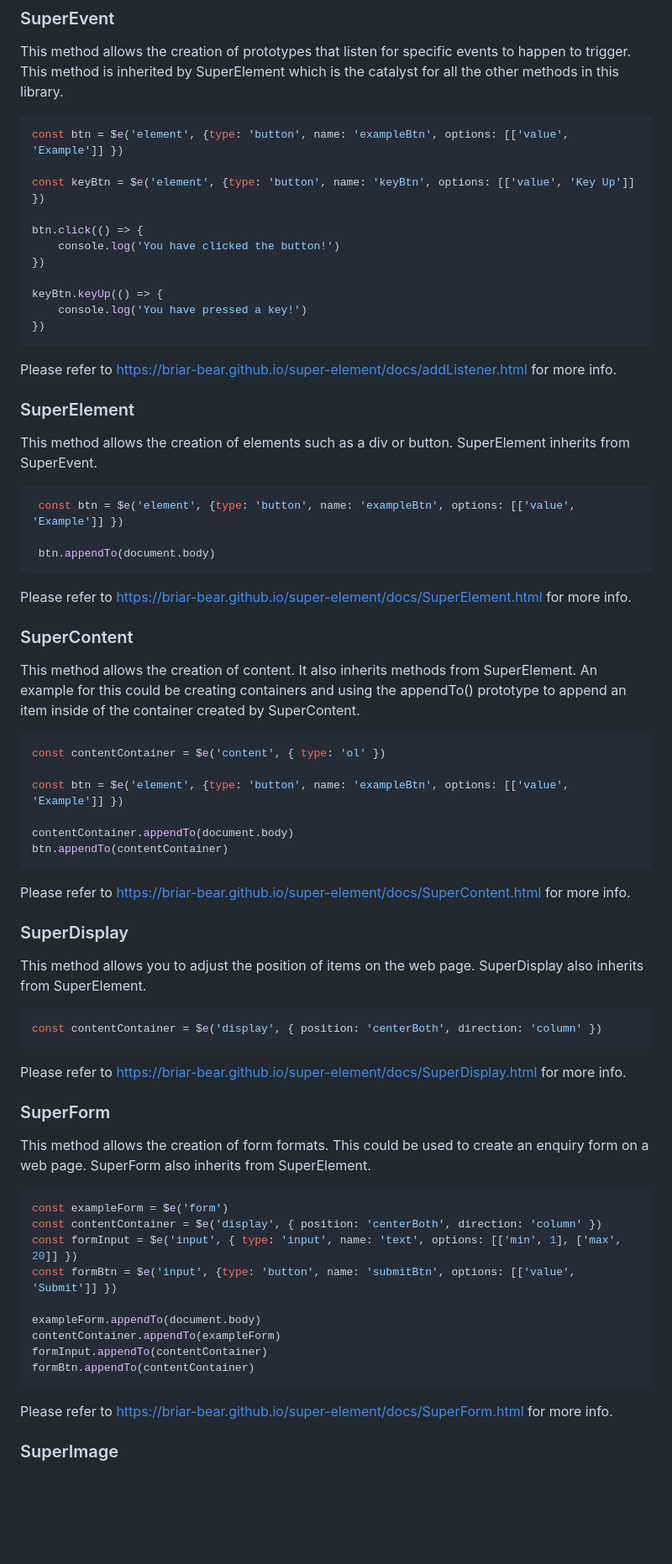
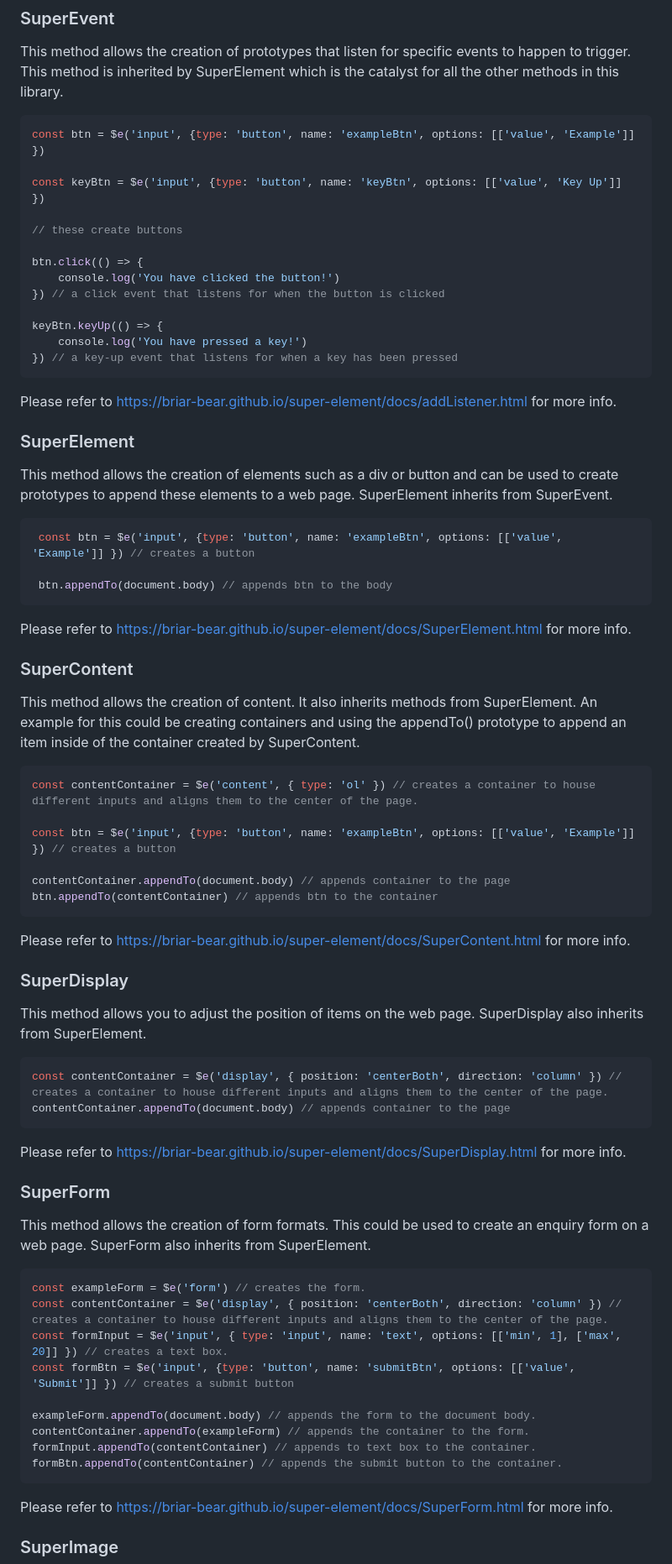
Before and after one commit to Briar-Bear/oop-practice, a Markdown page: README.md, the part around the change printed below. Shown: that part at 84% size. Rendered like a GitHub page; blank space fills up the shorter version.

````diff
--- a/README.md
+++ b/README.md
@@ -7,29 +7,31 @@ Super Libaray is a javascript library I have created. It started off as a way to
 This method allows the creation of prototypes that listen for specific events to happen to trigger. This method is inherited by SuperElement which is the catalyst for all the other methods in this library.
 
 ```javascript
-const btn = $e('element', {type: 'button', name: 'exampleBtn', options: [['value', 'Example']] })
+const btn = $e('input', {type: 'button', name: 'exampleBtn', options: [['value', 'Example']] })
 
-const keyBtn = $e('element', {type: 'button', name: 'keyBtn', options: [['value', 'Key Up']] })
+const keyBtn = $e('input', {type: 'button', name: 'keyBtn', options: [['value', 'Key Up']] })
+
+// these create buttons
 
 btn.click(() => {
     console.log('You have clicked the button!')
-})
+}) // a click event that listens for when the button is clicked
 
 keyBtn.keyUp(() => {
     console.log('You have pressed a key!')
-})
+}) // a key-up event that listens for when a key has been pressed
 ```
 
 Please refer to https://briar-bear.github.io/super-element/docs/addListener.html for more info.
 
 ### SuperElement
 
-This method allows the creation of elements such as a div or button. SuperElement inherits from SuperEvent.
+This method allows the creation of elements such as a div or button and can be used to create prototypes to append these elements to a web page. SuperElement inherits from SuperEvent.
 
 ```javascript
- const btn = $e('element', {type: 'button', name: 'exampleBtn', options: [['value', 'Example']] })
+ const btn = $e('input', {type: 'button', name: 'exampleBtn', options: [['value', 'Example']] }) // creates a button
 
- btn.appendTo(document.body)
+ btn.appendTo(document.body) // appends btn to the body
 ```
 
 Please refer to https://briar-bear.github.io/super-element/docs/SuperElement.html for more info.
@@ -39,12 +41,12 @@ Please refer to https://briar-bear.github.io/super-element/docs/SuperElement.htm
 This method allows the creation of content. It also inherits methods from SuperElement. An example for this could be creating containers and using the appendTo() prototype to append an item inside of the container created by SuperContent.
 
 ```javascript
-const contentContainer = $e('content', { type: 'ol' })
+const contentContainer = $e('content', { type: 'ol' }) // creates a container to house different inputs and aligns them to the center of the page.
 
-const btn = $e('element', {type: 'button', name: 'exampleBtn', options: [['value', 'Example']] })
+const btn = $e('input', {type: 'button', name: 'exampleBtn', options: [['value', 'Example']] }) // creates a button
 
-contentContainer.appendTo(document.body)
-btn.appendTo(contentContainer)
+contentContainer.appendTo(document.body) // appends container to the page
+btn.appendTo(contentContainer) // appends btn to the container
 ```
 
 Please refer to https://briar-bear.github.io/super-element/docs/SuperContent.html for more info.
@@ -54,7 +56,8 @@ Please refer to https://briar-bear.github.io/super-element/docs/SuperContent.htm
 This method allows you to adjust the position of items on the web page. SuperDisplay also inherits from SuperElement.
 
 ```javascript
-const contentContainer = $e('display', { position: 'centerBoth', direction: 'column' })
+const contentContainer = $e('display', { position: 'centerBoth', direction: 'column' }) // creates a container to house different inputs and aligns them to the center of the page.
+contentContainer.appendTo(document.body) // appends container to the page
 ```
 
 Please refer to https://briar-bear.github.io/super-element/docs/SuperDisplay.html for more info.
@@ -64,15 +67,15 @@ Please refer to https://briar-bear.github.io/super-element/docs/SuperDisplay.htm
 This method allows the creation of form formats. This could be used to create an enquiry form on a web page. SuperForm also inherits from SuperElement.
 
 ```javascript
-const exampleForm = $e('form')
-const contentContainer = $e('display', { position: 'centerBoth', direction: 'column' })
-const formInput = $e('input', { type: 'input', name: 'text', options: [['min', 1], ['max', 20]] })
-const formBtn = $e('input', {type: 'button', name: 'submitBtn', options: [['value', 'Submit']] })
+const exampleForm = $e('form') // creates the form.
+const contentContainer = $e('display', { position: 'centerBoth', direction: 'column' }) // creates a container to house different inputs and aligns them to the center of the page.
+const formInput = $e('input', { type: 'input', name: 'text', options: [['min', 1], ['max', 20]] }) // creates a text box.
+const formBtn = $e('input', {type: 'button', name: 'submitBtn', options: [['value', 'Submit']] }) // creates a submit button
 
-exampleForm.appendTo(document.body)
-contentContainer.appendTo(exampleForm)
-formInput.appendTo(contentContainer)
-formBtn.appendTo(contentContainer)
+exampleForm.appendTo(document.body) // appends the form to the document body.
+contentContainer.appendTo(exampleForm) // appends the container to the form.
+formInput.appendTo(contentContainer) // appends to text box to the container.
+formBtn.appendTo(contentContainer) // appends the submit button to the container.
 ```
 
 Please refer to https://briar-bear.github.io/super-element/docs/SuperForm.html for more info.
````
Also changed, not shown: other parts of README.md (+10 -10 lines).
